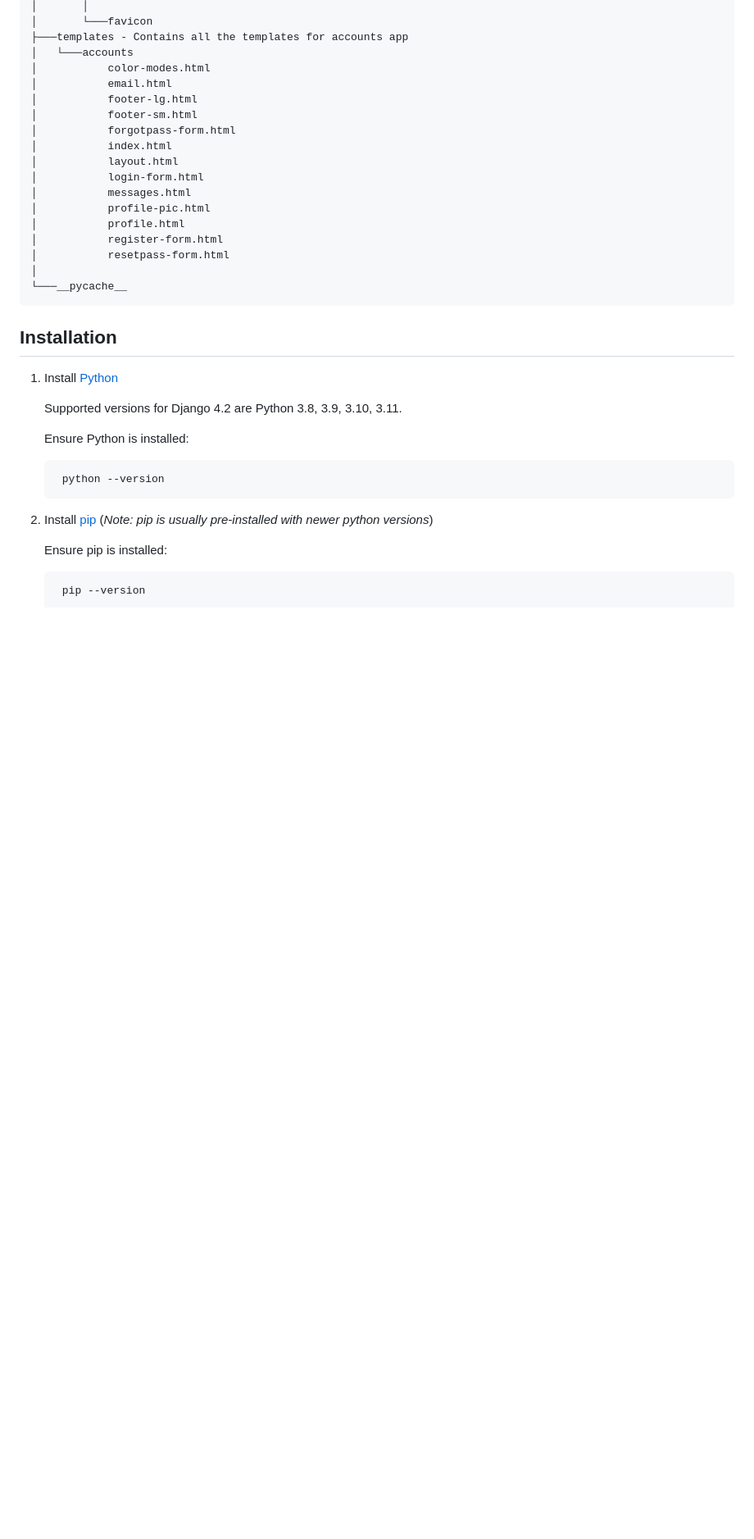
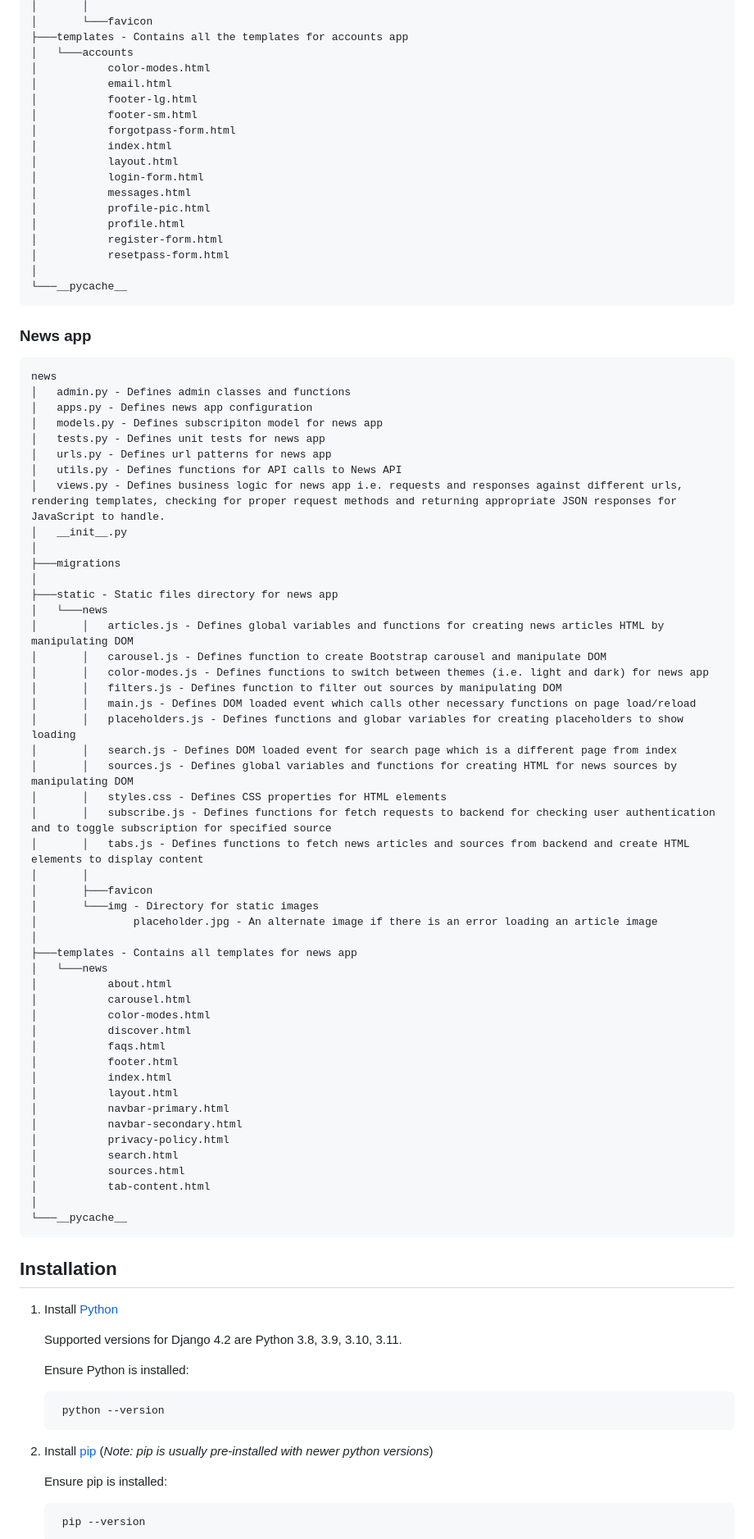
Before and after one commit to srky420/capstone-django, a Markdown page: README.md, the part around the change printed below. Shown: that part at 82% size. Drawn GitHub-style; blank space fills up the shorter version.

Commit message:
Add readme features

```diff
--- a/README.md
+++ b/README.md
@@ -94,6 +111,57 @@ capstone
 	│           profile.html
 	│           register-form.html
 	│           resetpass-form.html
+	│
+	└───__pycache__
+
+### News app
+
+	news
+	│   admin.py - Defines admin classes and functions
+	│   apps.py - Defines news app configuration
+	│   models.py - Defines subscripiton model for news app
+	│   tests.py - Defines unit tests for news app
+	│   urls.py - Defines url patterns for news app
+	│   utils.py - Defines functions for API calls to News API
+	│   views.py - Defines business logic for news app i.e. requests and responses against different urls, rendering templates, checking for proper request methods and returning appropriate JSON responses for JavaScript to handle.
+	│   __init__.py
+	│
+	├───migrations
+	│
+	├───static - Static files directory for news app
+	│   └───news
+	│       │   articles.js - Defines global variables and functions for creating news articles HTML by manipulating DOM
+	│       │   carousel.js - Defines function to create Bootstrap carousel and manipulate DOM
+	│       │   color-modes.js - Defines functions to switch between themes (i.e. light and dark) for news app
+	│       │   filters.js - Defines function to filter out sources by manipulating DOM
+	│       │   main.js - Defines DOM loaded event which calls other necessary functions on page load/reload
+	│       │   placeholders.js - Defines functions and globar variables for creating placeholders to show loading
+	│       │   search.js - Defines DOM loaded event for search page which is a different page from index
+	│       │   sources.js - Defines global variables and functions for creating HTML for news sources by manipulating DOM
+	│       │   styles.css - Defines CSS properties for HTML elements
+	│       │   subscribe.js - Defines functions for fetch requests to backend for checking user authentication and to toggle subscription for specified source
+	│       │   tabs.js - Defines functions to fetch news articles and sources from backend and create HTML elements to display content
+	│       │
+	│       ├───favicon
+	│       └───img - Directory for static images
+	│               placeholder.jpg - An alternate image if there is an error loading an article image
+	│
+	├───templates - Contains all templates for news app
+	│   └───news
+	│           about.html
+	│           carousel.html
+	│           color-modes.html
+	│           discover.html
+	│           faqs.html
+	│           footer.html
+	│           index.html
+	│           layout.html
+	│           navbar-primary.html
+	│           navbar-secondary.html
+	│           privacy-policy.html
+	│           search.html
+	│           sources.html
+	│           tab-content.html
 	│
 	└───__pycache__
 
```
Also changed, not shown: other parts of README.md (+32 -25 lines).
